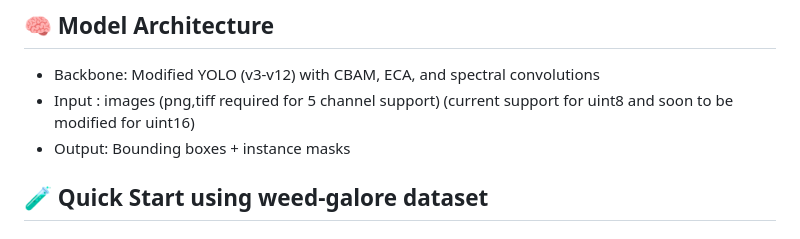
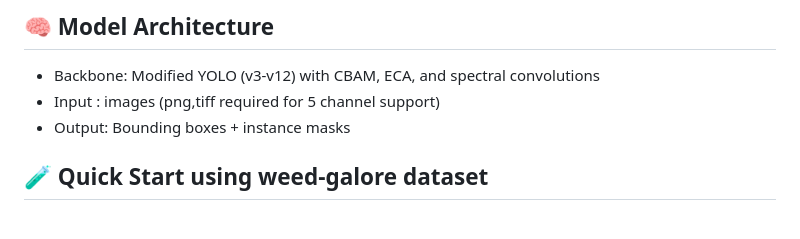
Before and after one commit to aesparon/YOLO-Multispec, a Markdown page: README.md, the part around the change. Rendered like a GitHub page.

Commit message:
Initial commit

```diff
--- a/README.md
+++ b/README.md
@@ -27,7 +27,7 @@
 
 ## 🧠 Model Architecture
 - Backbone: Modified YOLO (v3-v12) with CBAM, ECA, and spectral convolutions
-- Input :  images (png,tiff required for 5 channel support) (current support for uint8 and soon to be modified for uint16)
+- Input :  images (png,tiff required for 5 channel support)
 - Output: Bounding boxes + instance masks
 
 
```
